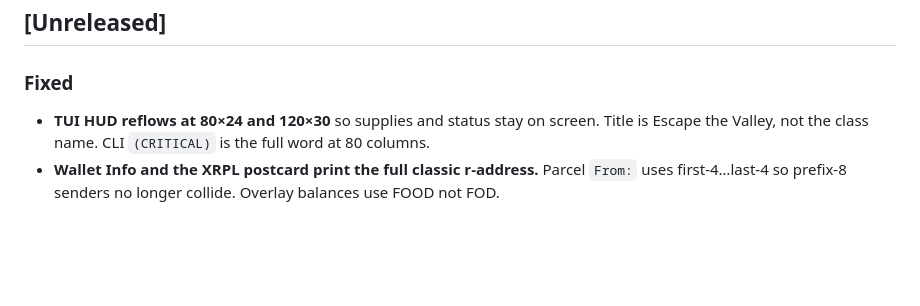
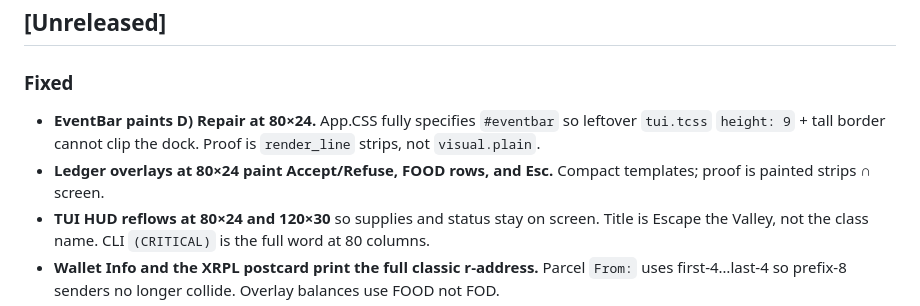
Before and after one commit to mcp-tool-shop-org/escape-the-valley, a Markdown page: CHANGELOG.md, the part around the change. Rendered like a GitHub page; blank space fills up the shorter version.

Commit message:
docs(changelog): Wave 29 Unreleased — painted EventBar D) Repair; overlay chrome on-screen

```diff
--- a/CHANGELOG.md
+++ b/CHANGELOG.md
@@ -6,6 +6,11 @@ All notable changes to Escape the Valley are documented here.
 
 ### Fixed
 
+- **EventBar paints D) Repair at 80×24.** App.CSS fully specifies `#eventbar`
+  so leftover `tui.tcss` `height: 9` + tall border cannot clip the dock.
+  Proof is `render_line` strips, not `visual.plain`.
+- **Ledger overlays at 80×24 paint Accept/Refuse, FOOD rows, and Esc.**
+  Compact templates; proof is painted strips ∩ screen.
 - **TUI HUD reflows at 80×24 and 120×30** so supplies and status stay on
   screen. Title is Escape the Valley, not the class name. CLI `(CRITICAL)`
   is the full word at 80 columns.
```
